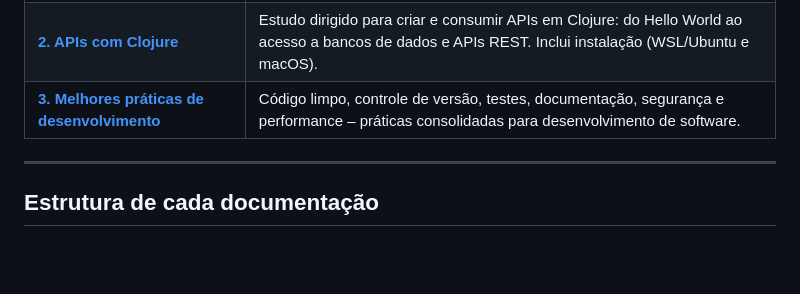
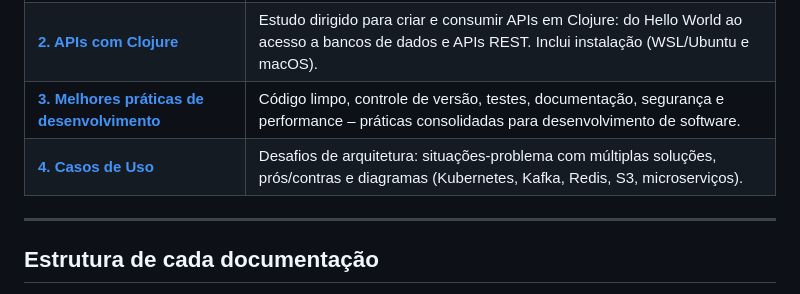
Before and after one commit to tiagocosmai/study-materials, a Markdown page: README.md, the part around the change. Rendered like a GitHub page; blank space fills up the shorter version.

```diff
--- a/README.md
+++ b/README.md
@@ -11,6 +11,7 @@ Repositório de documentações e estudos dirigidos, com índice, exemplos de c
 | [**1. Design Patterns**](./design-patterns/README.md) | Padrões de projeto mais utilizados, com exemplos em Java, C#, TypeScript/Node, React, Clojure e diagramas. |
 | [**2. APIs com Clojure**](./clojure-apis/README.md) | Estudo dirigido para criar e consumir APIs em Clojure: do Hello World ao acesso a bancos de dados e APIs REST. Inclui instalação (WSL/Ubuntu e macOS). |
 | [**3. Melhores práticas de desenvolvimento**](./melhores-praticas-desenvolvimento/README.md) | Código limpo, controle de versão, testes, documentação, segurança e performance – práticas consolidadas para desenvolvimento de software. |
+| [**4. Casos de Uso**](./casos-uso/README.md) | Desafios de arquitetura: situações-problema com múltiplas soluções, prós/contras e diagramas (Kubernetes, Kafka, Redis, S3, microserviços). |
 
 ---
 
```
Also changed, not shown: casos-uso/README.md (added, +13 -0 lines), casos-uso/desafios-arquitetura.md (added, +317 -0 lines).
